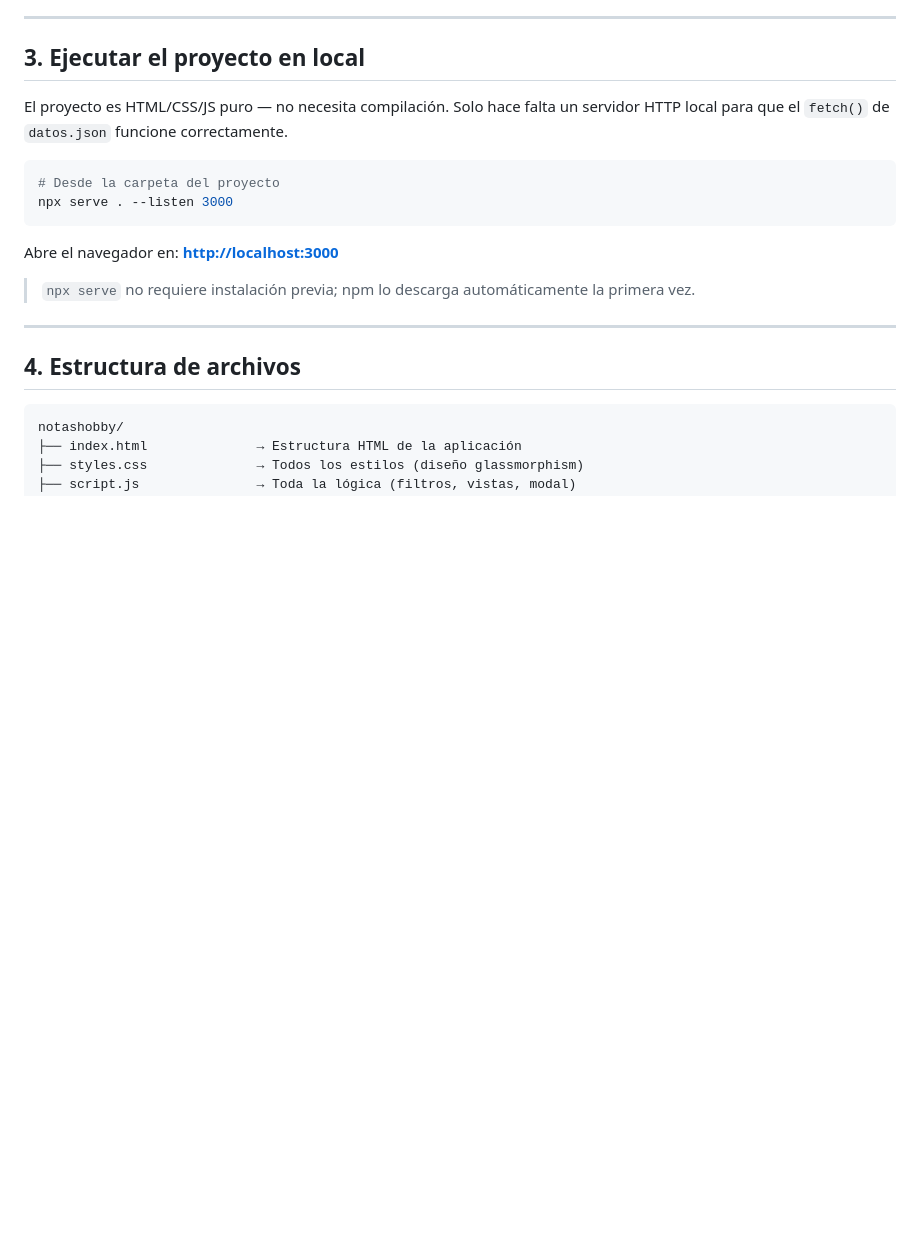
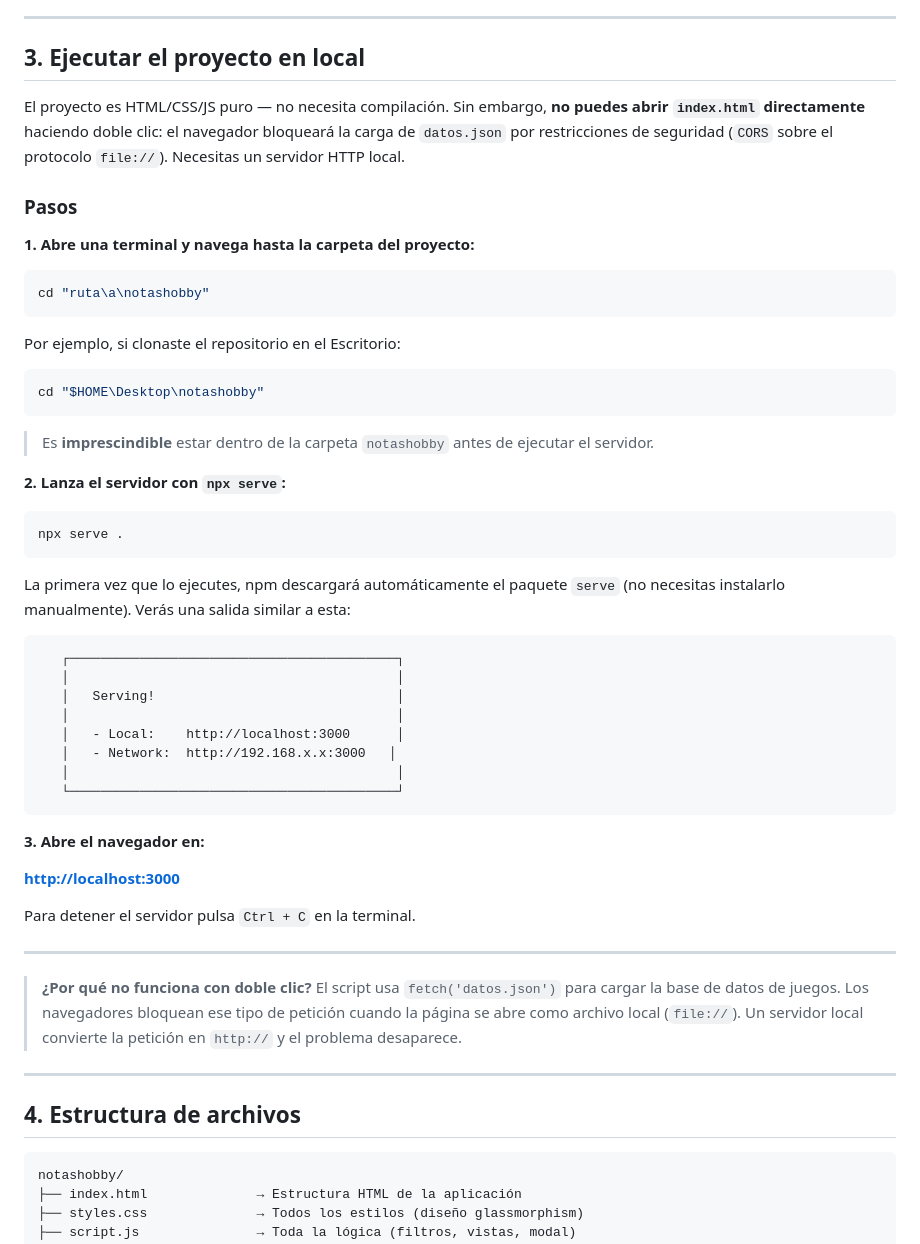
Before and after one commit to Oriol-1/Notas-Hobby-Consolas, a Markdown page: README.md, the part around the change. GitHub-like rendering; blank space fills up the shorter version.

Commit message:
docs: mejorar sección de ejecución en local en README

````diff
--- a/README.md
+++ b/README.md
@@ -60,16 +60,52 @@ Add-Content .env "RAWG_API_KEY=tu_clave_aqui"
 
 ## 3. Ejecutar el proyecto en local
 
-El proyecto es HTML/CSS/JS puro — no necesita compilación. Solo hace falta un servidor HTTP local para que el `fetch()` de `datos.json` funcione correctamente.
+El proyecto es HTML/CSS/JS puro — no necesita compilación. Sin embargo, **no puedes abrir `index.html` directamente** haciendo doble clic: el navegador bloqueará la carga de `datos.json` por restricciones de seguridad (`CORS` sobre el protocolo `file://`). Necesitas un servidor HTTP local.
+
+### Pasos
+
+**1. Abre una terminal y navega hasta la carpeta del proyecto:**
 
 ```powershell
-# Desde la carpeta del proyecto
-npx serve . --listen 3000
+cd "ruta\a\notashobby"
 ```
 
-Abre el navegador en: **<http://localhost:3000>**
+Por ejemplo, si clonaste el repositorio en el Escritorio:
 
-> `npx serve` no requiere instalación previa; npm lo descarga automáticamente la primera vez.
+```powershell
+cd "$HOME\Desktop\notashobby"
+```
+
+> Es **imprescindible** estar dentro de la carpeta `notashobby` antes de ejecutar el servidor.
+
+**2. Lanza el servidor con `npx serve`:**
+
+```powershell
+npx serve .
+```
+
+La primera vez que lo ejecutes, npm descargará automáticamente el paquete `serve` (no necesitas instalarlo manualmente). Verás una salida similar a esta:
+
+```
+   ┌──────────────────────────────────────────┐
+   │                                          │
+   │   Serving!                               │
+   │                                          │
+   │   - Local:    http://localhost:3000      │
+   │   - Network:  http://192.168.x.x:3000   │
+   │                                          │
+   └──────────────────────────────────────────┘
+```
+
+**3. Abre el navegador en:**
+
+**<http://localhost:3000>**
+
+Para detener el servidor pulsa `Ctrl + C` en la terminal.
+
+---
+
+> **¿Por qué no funciona con doble clic?** El script usa `fetch('datos.json')` para cargar la base de datos de juegos. Los navegadores bloquean ese tipo de petición cuando la página se abre como archivo local (`file://`). Un servidor local convierte la petición en `http://` y el problema desaparece.
 
 ---
 
````
